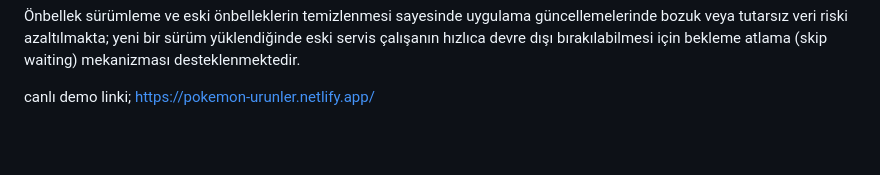
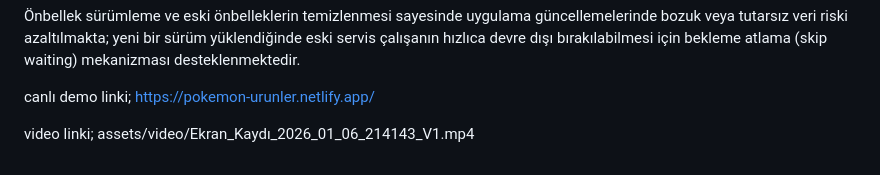
Before and after one commit to emirsezginn/pwa-yariyil-odev, a Markdown page: README.md, the part around the change. GitHub-like rendering; blank space fills up the shorter version.

Commit message:
Update README with project details and links
Added project description, demo link, and video link.

```diff
--- a/README.md
+++ b/README.md
@@ -33,3 +33,5 @@ API isteklerinde ağdan veri çekmeyi önceliklendiren, bağlantı olmadığı d
 Önbellek sürümleme ve eski önbelleklerin temizlenmesi sayesinde uygulama güncellemelerinde bozuk veya tutarsız veri riski azaltılmakta; yeni bir sürüm yüklendiğinde eski servis çalışanın hızlıca devre dışı bırakılabilmesi için bekleme atlama (skip waiting) mekanizması desteklenmektedir.
 
 canlı demo linki; https://pokemon-urunler.netlify.app/
+
+video linki; assets/video/Ekran_Kaydı_2026_01_06_214143_V1.mp4
```
